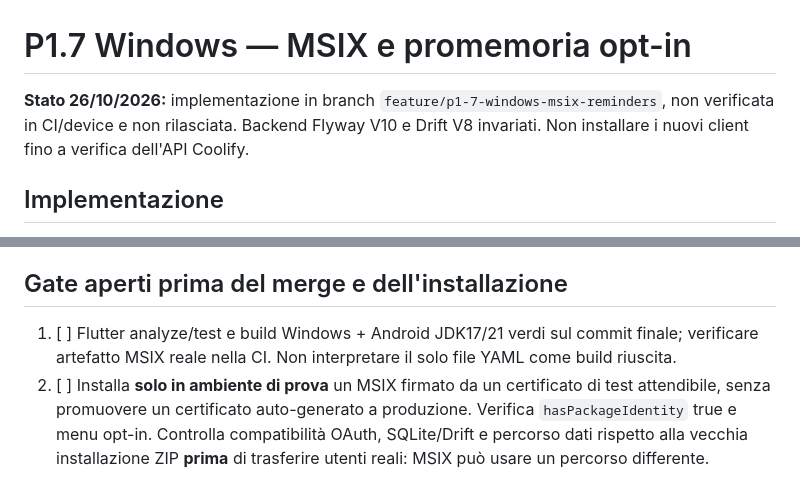
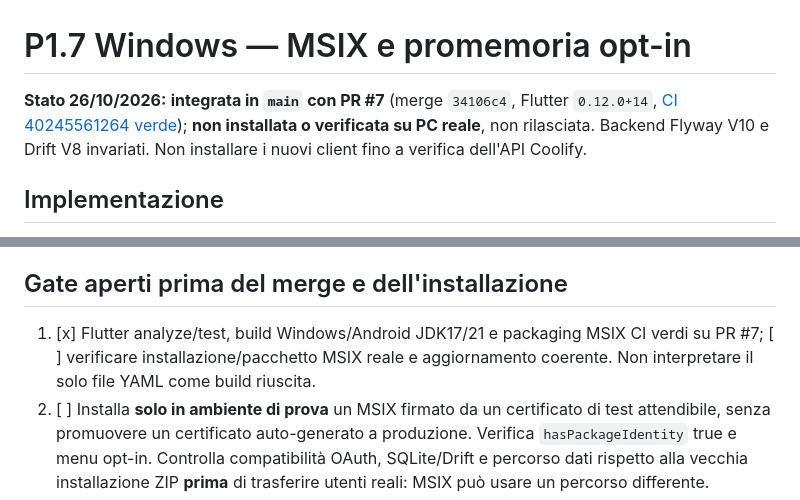
Before and after one commit to andreadada/simple-notes, a Markdown page: docs/P1-WINDOWS-MSIX.md, 2 parts joined by grey strips. Rendered like a GitHub page.

Commit message:
docs(p1.8): align PR7 merged and Eisenhower branch rollout status

```diff
--- a/docs/P1-WINDOWS-MSIX.md
+++ b/docs/P1-WINDOWS-MSIX.md
@@ -1,6 +1,6 @@
 # P1.7 Windows — MSIX e promemoria opt-in
 
-**Stato 26/10/2026:** implementazione in branch `feature/p1-7-windows-msix-reminders`, non verificata in CI/device e non rilasciata. Backend Flyway V10 e Drift V8 invariati. Non installare i nuovi client fino a verifica dell'API Coolify.
+**Stato 26/10/2026:** **integrata in `main` con PR #7** (merge `34106c4`, Flutter `0.12.0+14`, [CI 40245561264 verde](https://github.com/andreadada/simple-notes/actions/runs/40245561264)); **non installata o verificata su PC reale**, non rilasciata. Backend Flyway V10 e Drift V8 invariati. Non installare i nuovi client fino a verifica dell'API Coolify.
 
 ## Implementazione
 
@@ -12,7 +12,7 @@
 
 ## Gate aperti prima del merge e dell'installazione
 
-1. [ ] Flutter analyze/test e build Windows + Android JDK17/21 verdi sul commit finale; verificare artefatto MSIX reale nella CI. Non interpretare il solo file YAML come build riuscita.
+1. [x] Flutter analyze/test, build Windows/Android JDK17/21 e packaging MSIX CI verdi su PR #7; [ ] verificare installazione/pacchetto MSIX reale e aggiornamento coerente. Non interpretare il solo file YAML come build riuscita.
 2. [ ] Installa **solo in ambiente di prova** un MSIX firmato da un certificato di test attendibile, senza promuovere un certificato auto-generato a produzione. Verifica `hasPackageIdentity` true e menu opt-in. Controlla compatibilità OAuth, SQLite/Drift e percorso dati rispetto alla vecchia installazione ZIP **prima** di trasferire utenti reali: MSIX può usare un percorso differente.
 3. [ ] Verifica notifica su Windows con app chiusa, riavvio, risveglio e lock screen; modifica/completa/elimina task e conferma cancellazione nativa e mancanza duplicati; prova logout/cambio account e disattivazione.
 4. [ ] Verifica lo stato inattivo per EXE/ZIP senza package identity e per ogni piattaforma non supportata.
```
